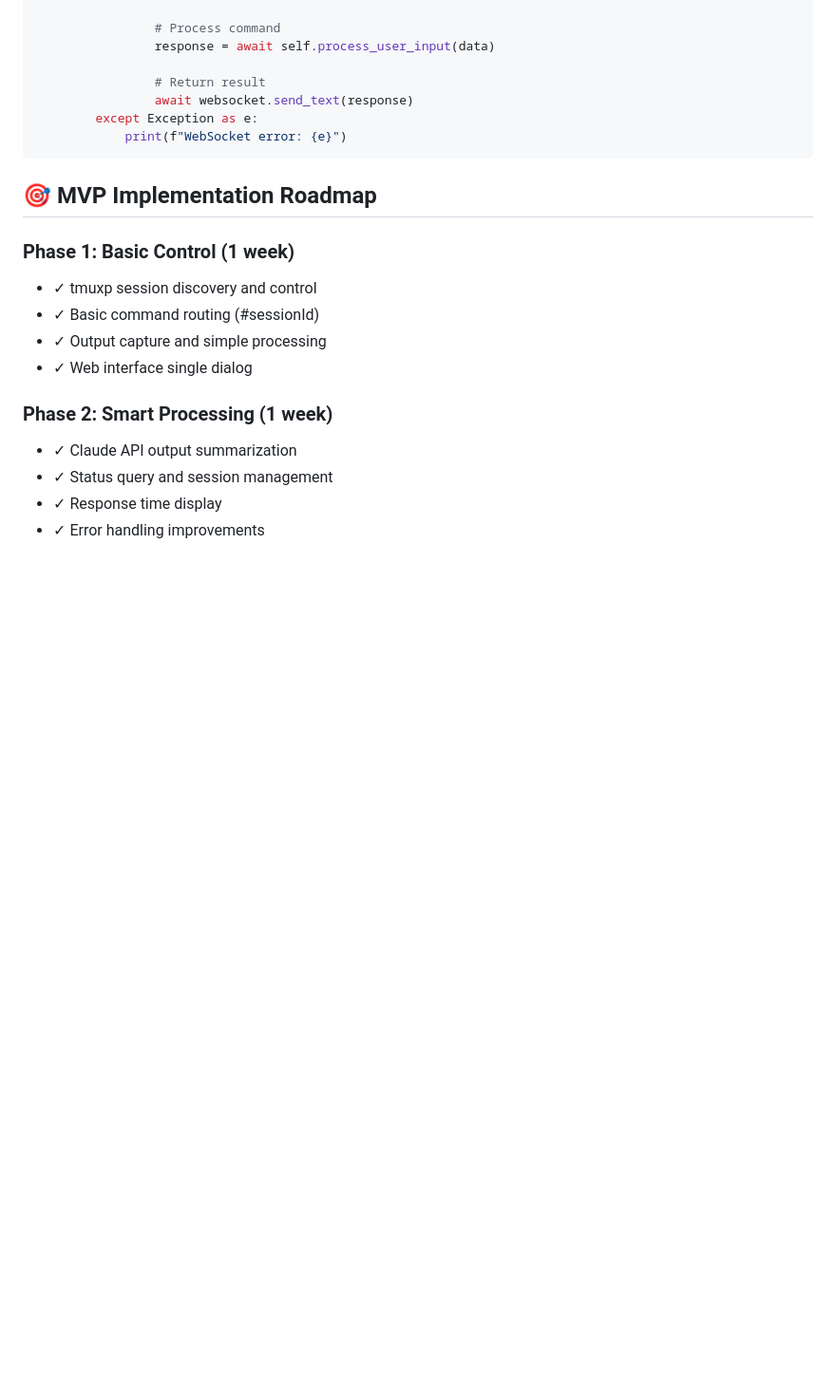
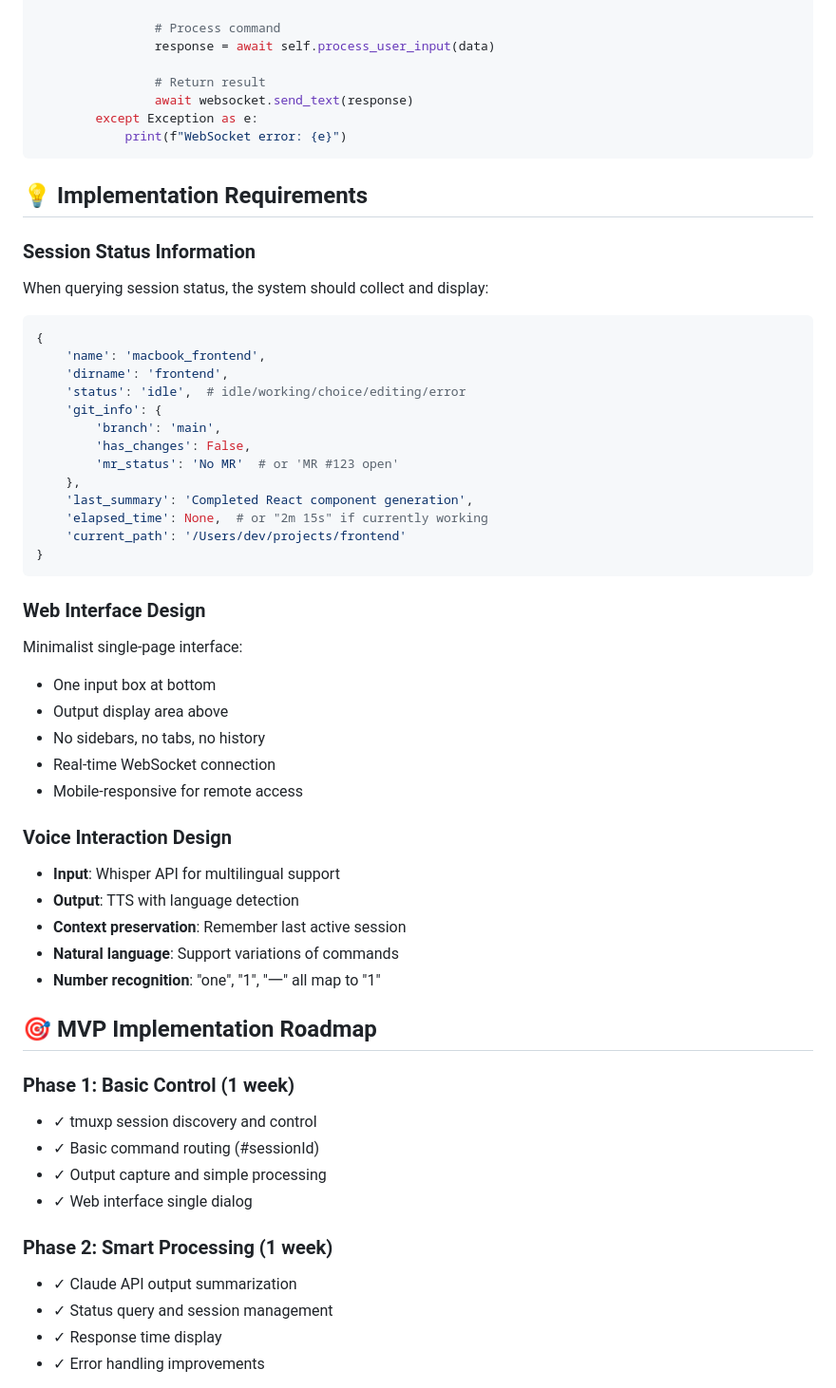
Before and after one commit to e7h4n/codemux, a Markdown page: docs/plan.md, the part around one of its changes. Shown at 95% size. GitHub-like rendering; blank space fills up the shorter version.

````diff
--- a/docs/plan.md
+++ b/docs/plan.md
@@ -431,6 +488,45 @@ class VoiceClaudeController:
             print(f"WebSocket error: {e}")
 ```
 
+## 💡 Implementation Requirements
+
+### Session Status Information
+
+When querying session status, the system should collect and display:
+
+```python
+{
+    'name': 'macbook_frontend',
+    'dirname': 'frontend',
+    'status': 'idle',  # idle/working/choice/editing/error
+    'git_info': {
+        'branch': 'main',
+        'has_changes': False,
+        'mr_status': 'No MR'  # or 'MR #123 open'
+    },
+    'last_summary': 'Completed React component generation',
+    'elapsed_time': None,  # or "2m 15s" if currently working
+    'current_path': '/Users/dev/projects/frontend'
+}
+```
+
+### Web Interface Design
+
+Minimalist single-page interface:
+- One input box at bottom
+- Output display area above
+- No sidebars, no tabs, no history
+- Real-time WebSocket connection
+- Mobile-responsive for remote access
+
+### Voice Interaction Design
+
+- **Input**: Whisper API for multilingual support
+- **Output**: TTS with language detection
+- **Context preservation**: Remember last active session
+- **Natural language**: Support variations of commands
+- **Number recognition**: "one", "1", "一" all map to "1"
+
 ## 🎯 MVP Implementation Roadmap
 
 ### Phase 1: Basic Control (1 week)
````
Also changed, not shown: other parts of docs/plan.md (+64 -7 lines), docs/user-cases.md (added, +132 -0 lines).
